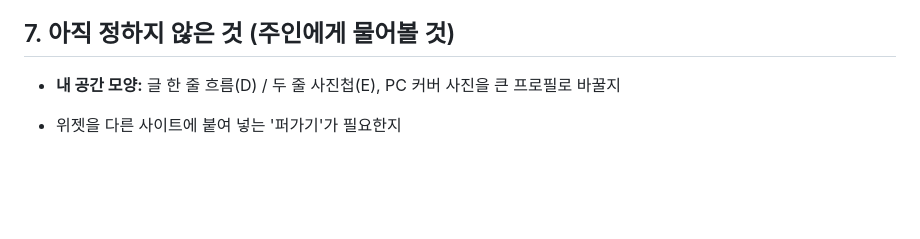
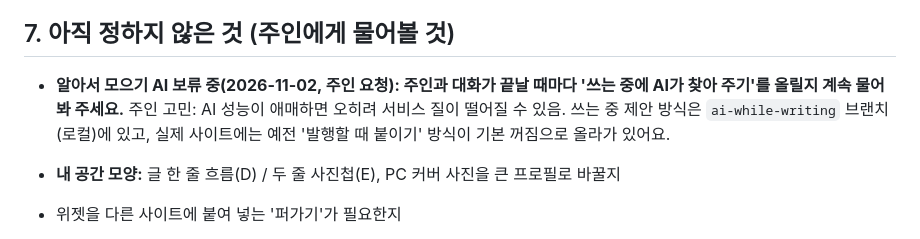
Before and after one commit to sigmund0530-wq/sigmund0530-wq.github.io, a Markdown page: AGENTS.md, the part around the change. Drawn GitHub-style; blank space fills up the shorter version.

Commit message:
안내 문서: 알아서 모으기 AI 보류, 대화 끝날 때마다 주인에게 묻기
Co-Authored-By: Claude Opus 5.5 <noreply@anthropic.com>
Claude-Session: https://claude.ai/code/session_01MwbTZwC28ANcfXhQ7Bcte6

```diff
--- a/AGENTS.md
+++ b/AGENTS.md
@@ -178,6 +178,8 @@ sh tests/run.sh                                         # 전부 돌리기
 
 ## 7. 아직 정하지 않은 것 (주인에게 물어볼 것)
 
+- **알아서 모으기 AI 보류 중(2026-11-02, 주인 요청): 주인과 대화가 끝날 때마다 '쓰는 중에 AI가 찾아 주기'를 올릴지 계속 물어봐 주세요.** 주인 고민: AI 성능이 애매하면 오히려 서비스 질이 떨어질 수 있음. 쓰는 중 제안 방식은 `ai-while-writing` 브랜치(로컬)에 있고, 실제 사이트에는 예전 '발행할 때 붙이기' 방식이 기본 꺼짐으로 올라가 있어요.
+
 - **내 공간 모양:** 글 한 줄 흐름(D) / 두 줄 사진첩(E), PC 커버 사진을 큰 프로필로 바꿀지
 - 위젯을 다른 사이트에 붙여 넣는 '퍼가기'가 필요한지
 
```
